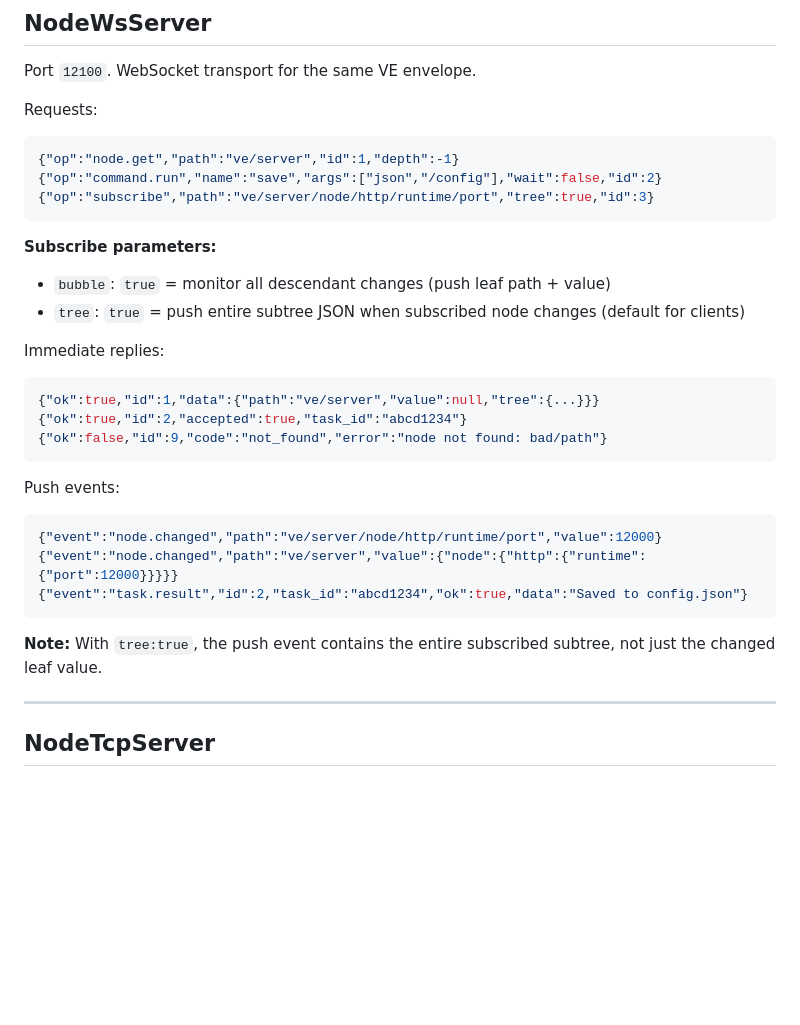
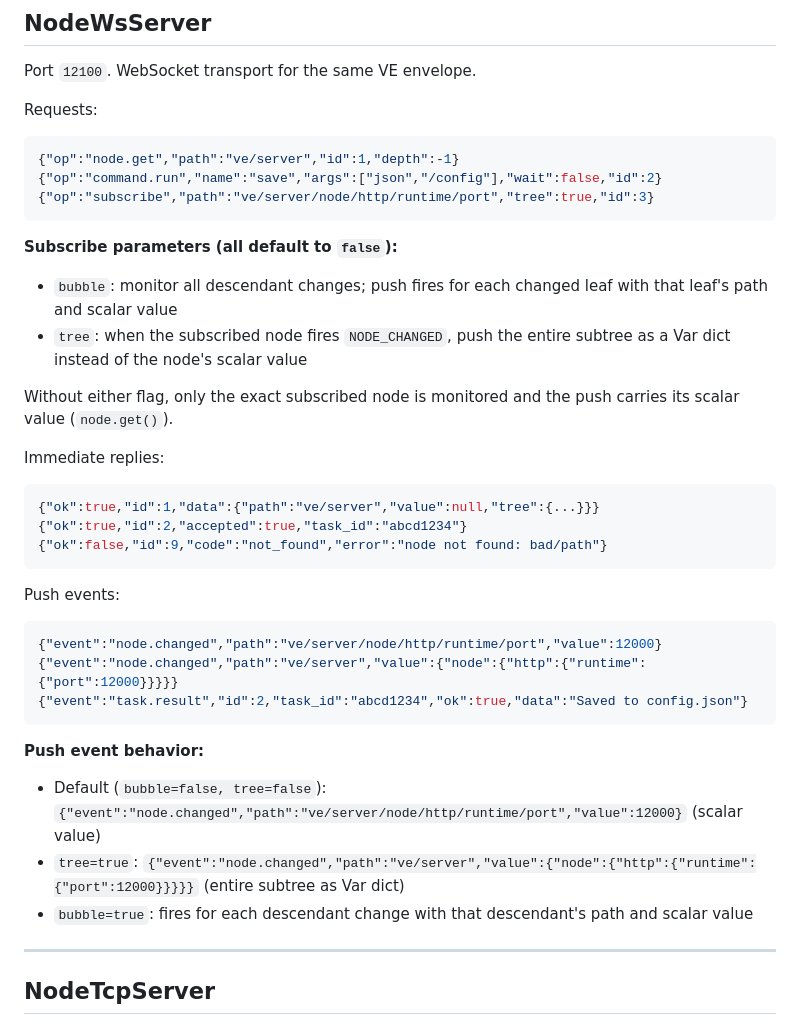
Before and after one commit to luoqiqiqi75/VersatileEngine, a Markdown page: docs/SERVICE.md, the part around the change. Drawn GitHub-style; blank space fills up the shorter version.

Commit message:
[doc] add service default info

````diff
--- a/docs/SERVICE.md
+++ b/docs/SERVICE.md
@@ -218,9 +218,11 @@ Requests:
 {"op":"subscribe","path":"ve/server/node/http/runtime/port","tree":true,"id":3}
 ```
 
-**Subscribe parameters:**
-- `bubble`: `true` = monitor all descendant changes (push leaf path + value)
-- `tree`: `true` = push entire subtree JSON when subscribed node changes (default for clients)
+**Subscribe parameters (all default to `false`):**
+- `bubble`: monitor all descendant changes; push fires for each changed leaf with that leaf's path and scalar value
+- `tree`: when the subscribed node fires `NODE_CHANGED`, push the entire subtree as a Var dict instead of the node's scalar value
+
+Without either flag, only the exact subscribed node is monitored and the push carries its scalar value (`node.get()`).
 
 Immediate replies:
 
@@ -238,7 +240,10 @@ Push events:
 {"event":"task.result","id":2,"task_id":"abcd1234","ok":true,"data":"Saved to config.json"}
 ```
 
-**Note:** With `tree:true`, the push event contains the entire subscribed subtree, not just the changed leaf value.
+**Push event behavior:**
+- Default (`bubble=false, tree=false`): `{"event":"node.changed","path":"ve/server/node/http/runtime/port","value":12000}` (scalar value)
+- `tree=true`: `{"event":"node.changed","path":"ve/server","value":{"node":{"http":{"runtime":{"port":12000}}}}}` (entire subtree as Var dict)
+- `bubble=true`: fires for each descendant change with that descendant's path and scalar value
 
 ---
 
````
